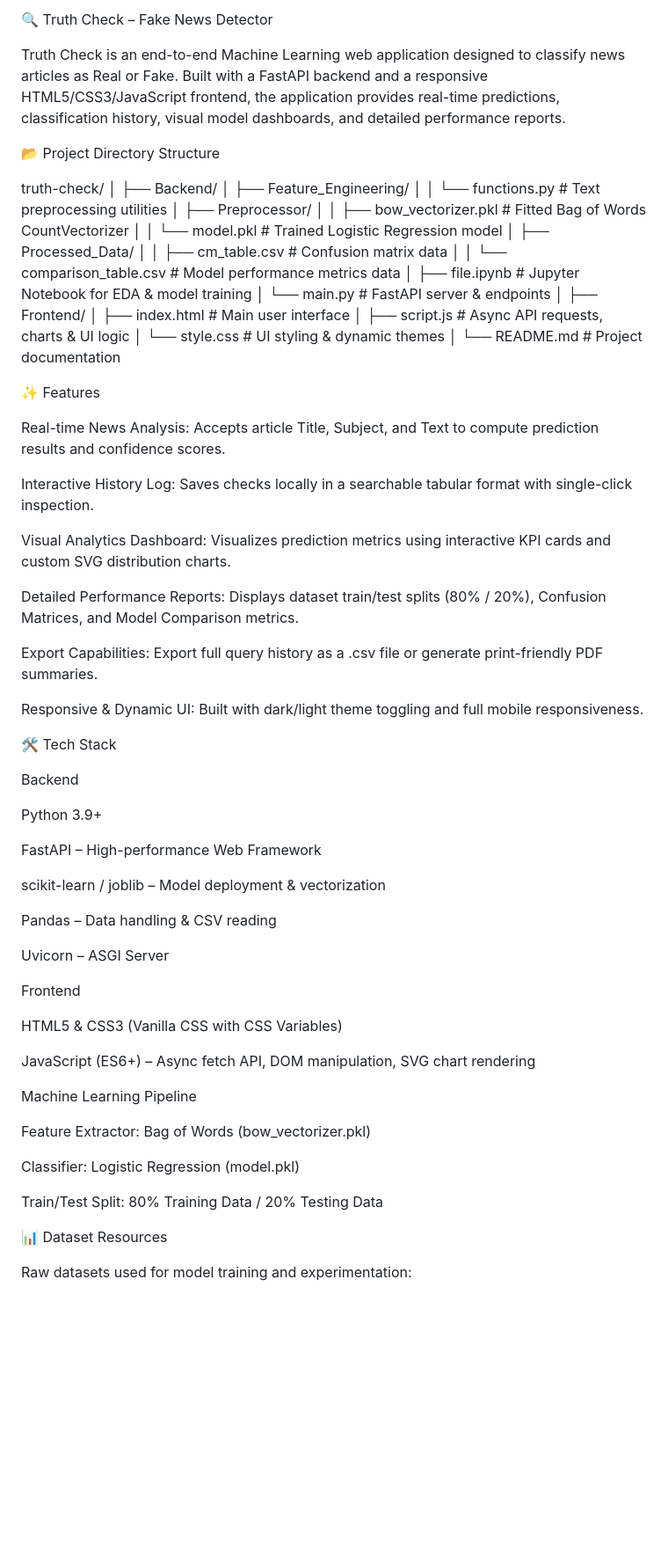
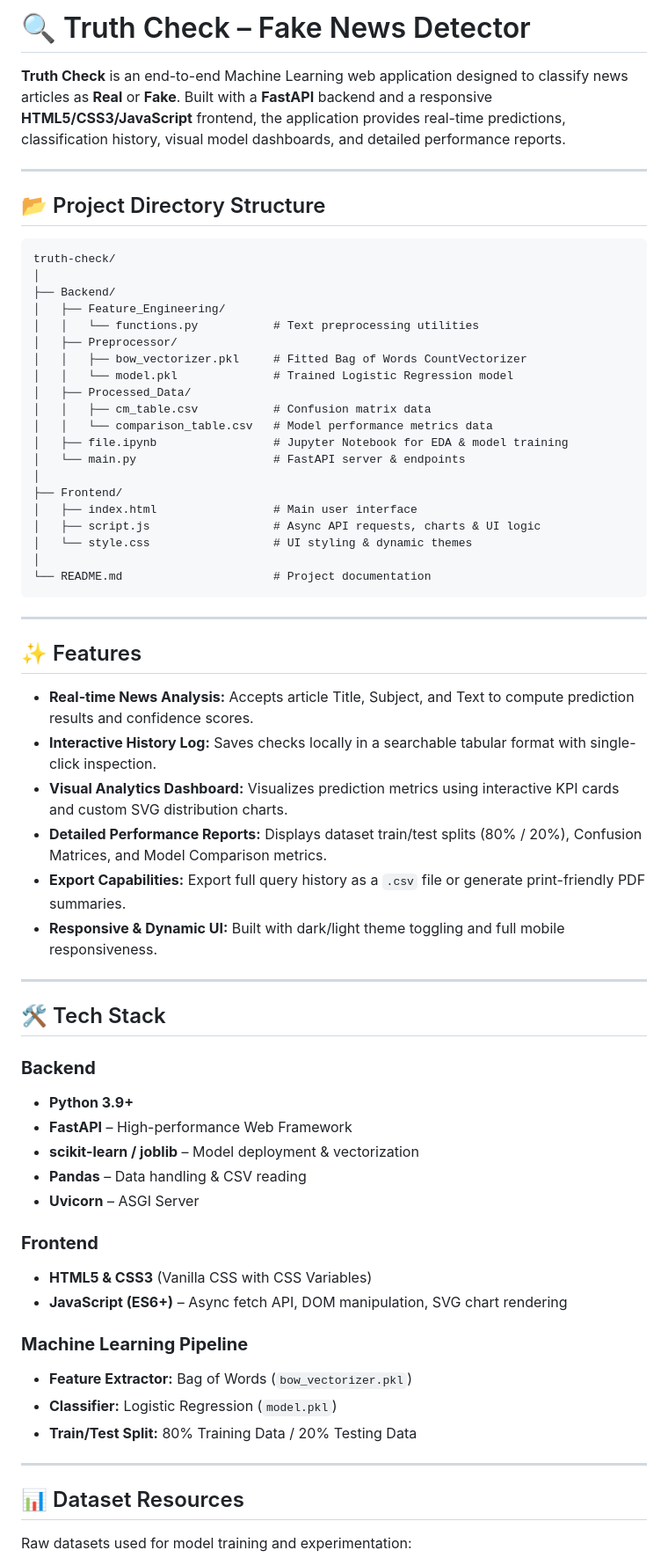
Before and after one commit to chavib30-hub/Fake-News-Detection-System, a Markdown page: README.md, the part around one of its changes. Shown at 88% size. GitHub-like rendering; blank space fills up the shorter version.

Commit message:
Revise README for clarity and completeness
Updated README.md to enhance project description, features, tech stack, and getting started instructions.

````diff
--- a/README.md
+++ b/README.md
@@ -1,9 +1,12 @@
-🔍 Truth Check – Fake News Detector
+# 🔍 Truth Check – Fake News Detector
 
-Truth Check is an end-to-end Machine Learning web application designed to classify news articles as Real or Fake. Built with a FastAPI backend and a responsive HTML5/CSS3/JavaScript frontend, the application provides real-time predictions, classification history, visual model dashboards, and detailed performance reports.
+**Truth Check** is an end-to-end Machine Learning web application designed to classify news articles as **Real** or **Fake**. Built with a **FastAPI** backend and a responsive **HTML5/CSS3/JavaScript** frontend, the application provides real-time predictions, classification history, visual model dashboards, and detailed performance reports.
 
-📂 Project Directory Structure
+---
 
+## 📂 Project Directory Structure
+
+```text
 truth-check/
 │
 ├── Backend/
@@ -24,51 +27,42 @@ truth-check/
 │   └── style.css                  # UI styling & dynamic themes
 │
 └── README.md                      # Project documentation
+```
 
+---
 
-✨ Features
+## ✨ Features
 
-Real-time News Analysis: Accepts article Title, Subject, and Text to compute prediction results and confidence scores.
+* **Real-time News Analysis:** Accepts article Title, Subject, and Text to compute prediction results and confidence scores.
+* **Interactive History Log:** Saves checks locally in a searchable tabular format with single-click inspection.
+* **Visual Analytics Dashboard:** Visualizes prediction metrics using interactive KPI cards and custom SVG distribution charts.
+* **Detailed Performance Reports:** Displays dataset train/test splits (80% / 20%), Confusion Matrices, and Model Comparison metrics.
+* **Export Capabilities:** Export full query history as a `.csv` file or generate print-friendly PDF summaries.
+* **Responsive & Dynamic UI:** Built with dark/light theme toggling and full mobile responsiveness.
 
-Interactive History Log: Saves checks locally in a searchable tabular format with single-click inspection.
+---
 
-Visual Analytics Dashboard: Visualizes prediction metrics using interactive KPI cards and custom SVG distribution charts.
+## 🛠️ Tech Stack
 
-Detailed Performance Reports: Displays dataset train/test splits (80% / 20%), Confusion Matrices, and Model Comparison metrics.
+### **Backend**
+* **Python 3.9+**
+* **FastAPI** – High-performance Web Framework
+* **scikit-learn / joblib** – Model deployment & vectorization
+* **Pandas** – Data handling & CSV reading
+* **Uvicorn** – ASGI Server
 
-Export Capabilities: Export full query history as a .csv file or generate print-friendly PDF summaries.
+### **Frontend**
+* **HTML5 & CSS3** (Vanilla CSS with CSS Variables)
+* **JavaScript (ES6+)** – Async fetch API, DOM manipulation, SVG chart rendering
 
-Responsive & Dynamic UI: Built with dark/light theme toggling and full mobile responsiveness.
+### **Machine Learning Pipeline**
+* **Feature Extractor:** Bag of Words (`bow_vectorizer.pkl`)
+* **Classifier:** Logistic Regression (`model.pkl`)
+* **Train/Test Split:** 80% Training Data / 20% Testing Data
 
-🛠️ Tech Stack
+---
 
-Backend
-
-Python 3.9+
-
-FastAPI – High-performance Web Framework
-
-scikit-learn / joblib – Model deployment & vectorization
-
-Pandas – Data handling & CSV reading
-
-Uvicorn – ASGI Server
-
-Frontend
-
-HTML5 & CSS3 (Vanilla CSS with CSS Variables)
-
-JavaScript (ES6+) – Async fetch API, DOM manipulation, SVG chart rendering
-
-Machine Learning Pipeline
-
-Feature Extractor: Bag of Words (bow_vectorizer.pkl)
-
-Classifier: Logistic Regression (model.pkl)
-
-Train/Test Split: 80% Training Data / 20% Testing Data
-
-📊 Dataset Resources
+## 📊 Dataset Resources
 
 Raw datasets used for model training and experimentation:
 
````
Also changed, not shown: other parts of README.md (+18 -16 lines).
